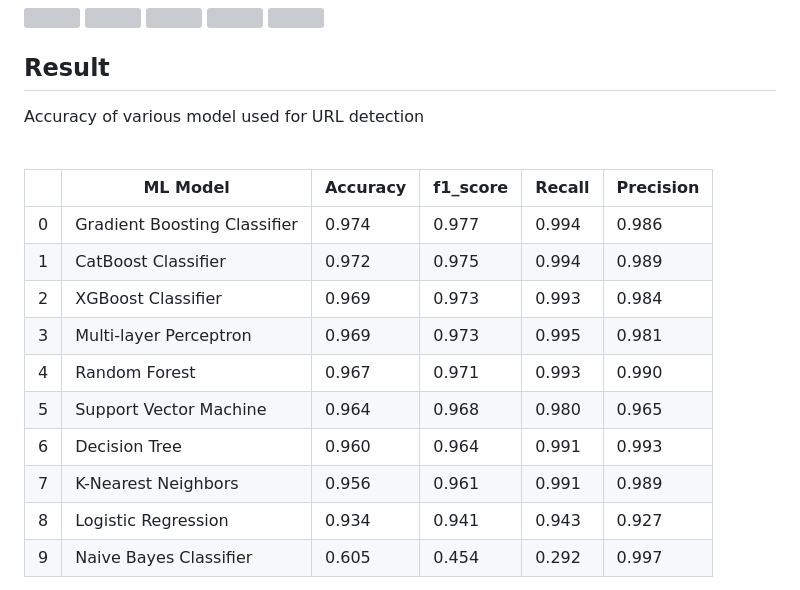
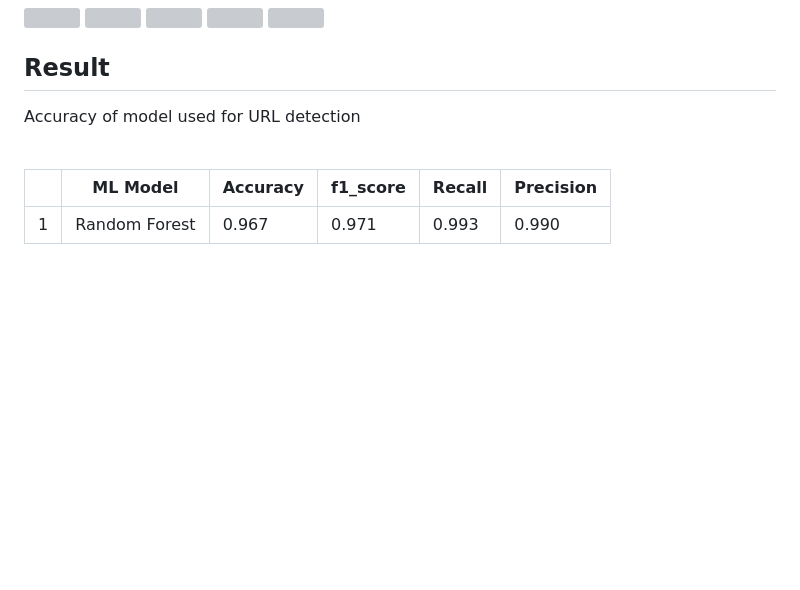
Before and after one commit to mahananda123/PhishingDetectionUsingML, a Markdown page: README.md, the part around one of its changes. Drawn GitHub-style; blank space fills up the shorter version; grey boxes are pictures that could not be loaded.

```diff
--- a/README.md
+++ b/README.md
@@ -47,21 +47,12 @@ pip install -r requirements.txt
 
 ## Result
 
-Accuracy of various model used for URL detection
+Accuracy of model used for URL detection
 <br>
 
 <br>
 
 ||ML Model|	Accuracy|  	f1_score|	Recall|	Precision|
 |---|---|---|---|---|---|
-0|	Gradient Boosting Classifier|	0.974|	0.977|	0.994|	0.986|
-1|	CatBoost Classifier|	        0.972|	0.975|	0.994|	0.989|
-2|	XGBoost Classifier| 	        0.969|	0.973|	0.993|	0.984|
-3|	Multi-layer Perceptron|	        0.969|	0.973|	0.995|	0.981|
-4|	Random Forest|	                0.967|	0.971|	0.993|	0.990|
-5|	Support Vector Machine|	        0.964|	0.968|	0.980|	0.965|
-6|	Decision Tree|      	        0.960|	0.964|	0.991|	0.993|
-7|	K-Nearest Neighbors|        	0.956|	0.961|	0.991|	0.989|
-8|	Logistic Regression|        	0.934|	0.941|	0.943|	0.927|
-9|	Naive Bayes Classifier|     	0.605|	0.454|	0.292|	0.997|
+1|	Random Forest| 0.967|	0.971|	0.993|	0.990|
 
```
Also changed, not shown: other parts of README.md (+1 -3 lines).
